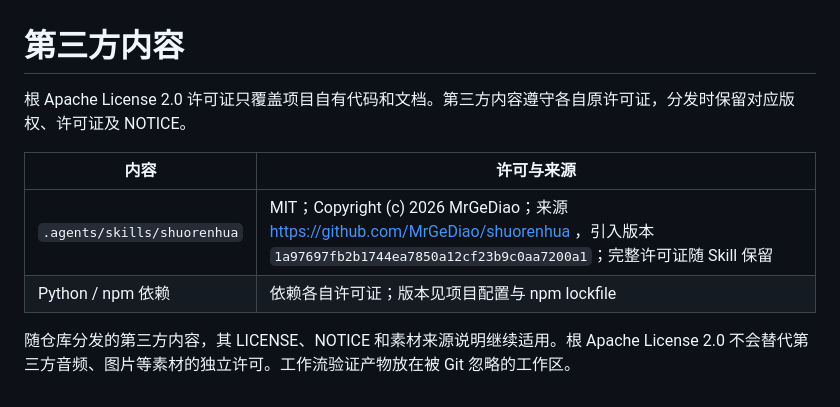
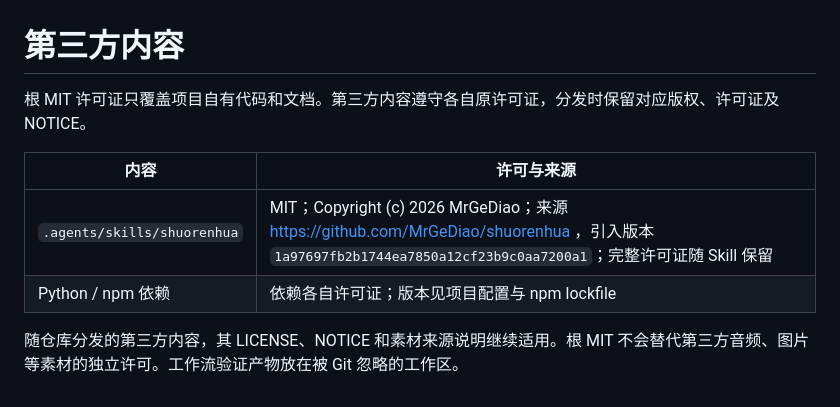
Before and after one commit to chenyk1992/zero-to-story, a Markdown page: THIRD_PARTY_NOTICES.md, the part around the change. GitHub-like rendering.

```diff
--- a/THIRD_PARTY_NOTICES.md
+++ b/THIRD_PARTY_NOTICES.md
@@ -1,10 +1,10 @@
 # 第三方内容
 
-根 Apache License 2.0 许可证只覆盖项目自有代码和文档。第三方内容遵守各自原许可证，分发时保留对应版权、许可证及 NOTICE。
+根 MIT 许可证只覆盖项目自有代码和文档。第三方内容遵守各自原许可证，分发时保留对应版权、许可证及 NOTICE。
 
 | 内容 | 许可与来源 |
 | --- | --- |
 | `.agents/skills/shuorenhua` | MIT；Copyright (c) 2026 MrGeDiao；来源 https://github.com/MrGeDiao/shuorenhua ，引入版本 `1a97697fb2b1744ea7850a12cf23b9c0aa7200a1`；完整许可证随 Skill 保留 |
 | Python / npm 依赖 | 依赖各自许可证；版本见项目配置与 npm lockfile |
 
-随仓库分发的第三方内容，其 LICENSE、NOTICE 和素材来源说明继续适用。根 Apache License 2.0 不会替代第三方音频、图片等素材的独立许可。工作流验证产物放在被 Git 忽略的工作区。
+随仓库分发的第三方内容，其 LICENSE、NOTICE 和素材来源说明继续适用。根 MIT 不会替代第三方音频、图片等素材的独立许可。工作流验证产物放在被 Git 忽略的工作区。
```
Also changed, not shown: README.md (+13 -1 lines), guides/open-source-release.md (+1 -1 lines), guides/assets/chenyakun-wechat.png (added), 5 other files.
